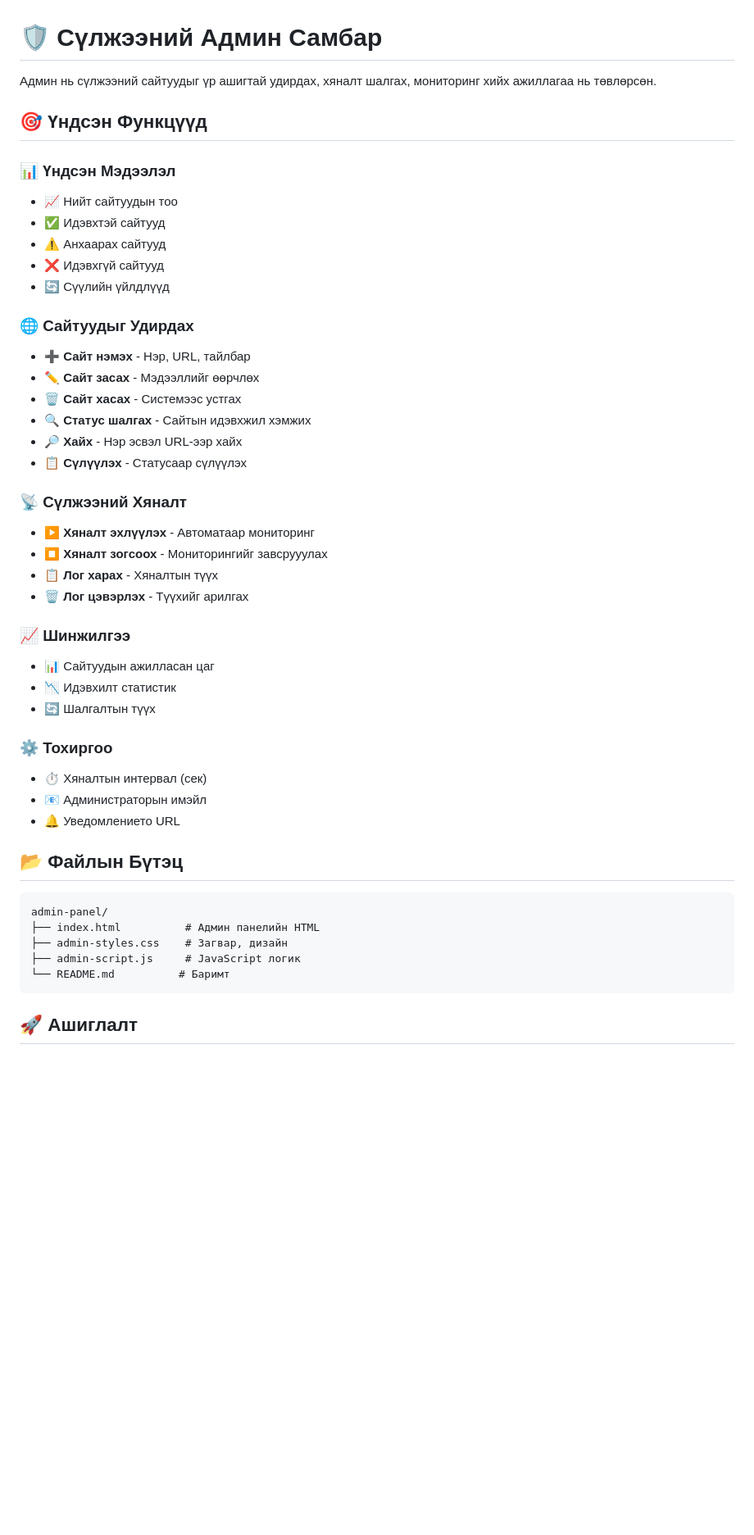
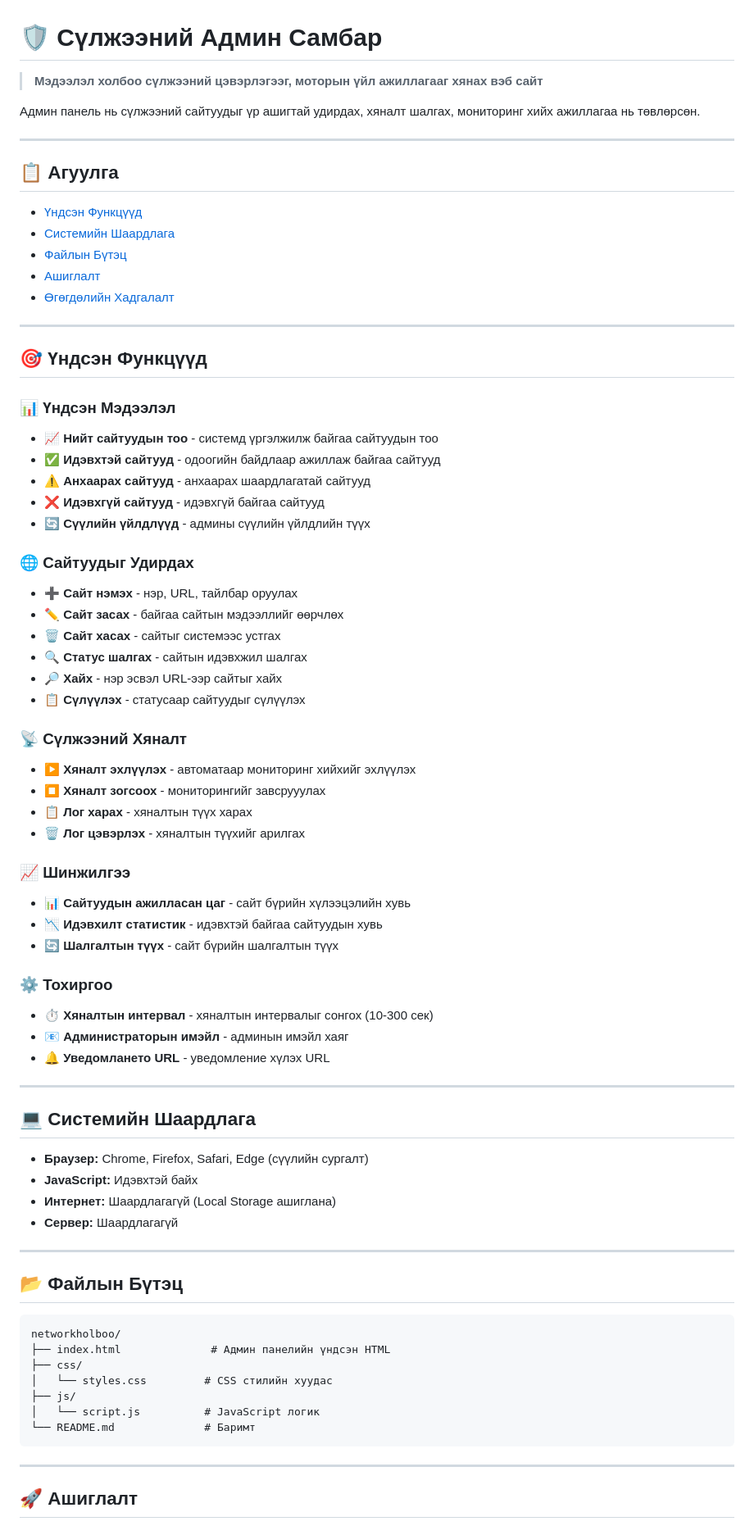
Before and after one commit to tumurchudur0olvr-oss/networkholboo, a Markdown page: README.md, the part around one of its changes. Shown at 82% size. Drawn GitHub-style; blank space fills up the shorter version.

````diff
--- a/README.md
+++ b/README.md
@@ -1,49 +1,78 @@
 # 🛡️ Сүлжээний Админ Самбар
 
-Админ нь сүлжээний сайтуудыг үр ашигтай удирдах, хяналт шалгах, мониторинг хийх ажиллагаа нь төвлөрсөн.
+> **Мэдээлэл холбоо сүлжээний цэвэрлэгээг, моторын үйл ажиллагааг хянах вэб сайт**
+
+Админ панель нь сүлжээний сайтуудыг үр ашигтай удирдах, хяналт шалгах, мониторинг хийх ажиллагаа нь төвлөрсөн.
+
+---
+
+## 📋 Агуулга
+
+- [Үндсэн Функцүүд](#-үндсэн-функцүүд)
+- [Системийн Шаардлага](#-системийн-шаардлага)
+- [Файлын Бүтэц](#-файлын-бүтэц)
+- [Ашиглалт](#-ашиглалт)
+- [Өгөгдөлийн Хадгалалт](#-өгөгдөлийн-хадгалалт)
+
+---
 
 ## 🎯 Үндсэн Функцүүд
 
 ### 📊 Үндсэн Мэдээлэл
-- 📈 Нийт сайтуудын тоо
-- ✅ Идэвхтэй сайтууд
-- ⚠️ Анхаарах сайтууд
-- ❌ Идэвхгүй сайтууд
-- 🔄 Сүүлийн үйлдлүүд
+- 📈 **Нийт сайтуудын тоо** - системд үргэлжилж байгаа сайтуудын тоо
+- ✅ **Идэвхтэй сайтууд** - одоогийн байдлаар ажиллаж байгаа сайтууд
+- ⚠️ **Анхаарах сайтууд** - анхаарах шаардлагатай сайтууд
+- ❌ **Идэвхгүй сайтууд** - идэвхгүй байгаа сайтууд
+- 🔄 **Сүүлийн үйлдлүүд** - админы сүүлийн үйлдлийн түүх
 
 ### 🌐 Сайтуудыг Удирдах
-- ➕ **Сайт нэмэх** - Нэр, URL, тайлбар
-- ✏️ **Сайт засах** - Мэдээллийг өөрчлөх
-- 🗑️ **Сайт хасах** - Системээс устгах
-- 🔍 **Статус шалгах** - Сайтын идэвхжил хэмжих
-- 🔎 **Хайх** - Нэр эсвэл URL-ээр хайх
-- 📋 **Сүлүүлэх** - Статусаар сүлүүлэх
+- ➕ **Сайт нэмэх** - нэр, URL, тайлбар оруулах
+- ✏️ **Сайт засах** - байгаа сайтын мэдээллийг өөрчлөх
+- 🗑️ **Сайт хасах** - сайтыг системээс устгах
+- 🔍 **Статус шалгах** - сайтын идэвхжил шалгах
+- 🔎 **Хайх** - нэр эсвэл URL-ээр сайтыг хайх
+- 📋 **Сүлүүлэх** - статусаар сайтуудыг сүлүүлэх
 
 ### 📡 Сүлжээний Хяналт
-- ▶️ **Хяналт эхлүүлэх** - Автоматаар мониторинг
-- ⏹️ **Хяналт зогсоох** - Мониторингийг завсрууулах
-- 📋 **Лог харах** - Хяналтын түүх
-- 🗑️ **Лог цэвэрлэх** - Түүхийг арилгах
+- ▶️ **Хяналт эхлүүлэх** - автоматаар мониторинг хийхийг эхлүүлэх
+- ⏹️ **Хяналт зогсоох** - мониторингийг завсрууулах
+- 📋 **Лог харах** - хяналтын түүх харах
+- 🗑️ **Лог цэвэрлэх** - хяналтын түүхийг арилгах
 
 ### 📈 Шинжилгээ
-- 📊 Сайтуудын ажилласан цаг
-- 📉 Идэвхилт статистик
-- 🔄 Шалгалтын түүх
+- 📊 **Сайтуудын ажилласан цаг** - сайт бүрийн хүлээцэлийн хувь
+- 📉 **Идэвхилт статистик** - идэвхтэй байгаа сайтуудын хувь
+- 🔄 **Шалгалтын түүх** - сайт бүрийн шалгалтын түүх
 
 ### ⚙️ Тохиргоо
-- ⏱️ Хяналтын интервал (сек)
-- 📧 Администраторын имэйл
-- 🔔 Уведомлението URL
+- ⏱️ **Хяналтын интервал** - хяналтын интервалыг сонгох (10-300 сек)
+- 📧 **Администраторын имэйл** - админын имэйл хаяг
+- 🔔 **Уведомлането URL** - уведомление хүлэх URL
+
+---
+
+## 💻 Системийн Шаардлага
+
+- **Браузер:** Chrome, Firefox, Safari, Edge (сүүлийн сургалт)
+- **JavaScript:** Идэвхтэй байх
+- **Интернет:** Шаардлагагүй (Local Storage ашиглана)
+- **Сервер:** Шаардлагагүй
+
+---
 
 ## 📂 Файлын Бүтэц
 
 ```
-admin-panel/
-├── index.html          # Админ панелийн HTML
-├── admin-styles.css    # Загвар, дизайн
-├── admin-script.js     # JavaScript логик
-└── README.md          # Баримт
+networkholboo/
+├── index.html              # Админ панелийн үндсэн HTML
+├── css/
+│   └── styles.css         # CSS стилийн хуудас
+├── js/
+│   └── script.js          # JavaScript логик
+└── README.md              # Баримт
 ```
+
+---
 
 ## 🚀 Ашиглалт
 
````
Also changed, not shown: other parts of README.md (+37 -84 lines).
